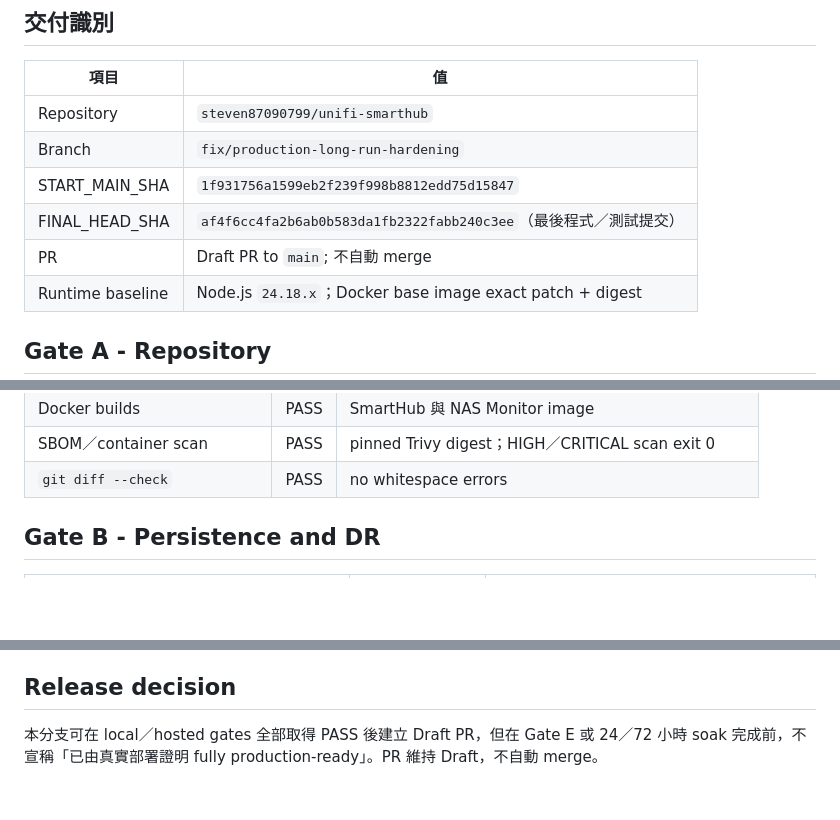
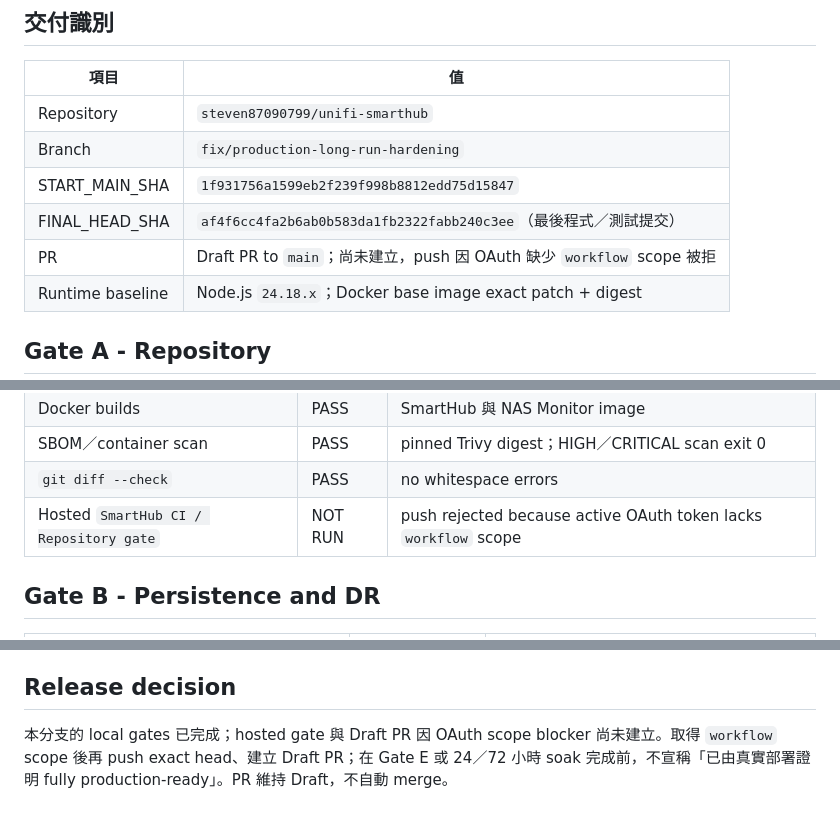
Before and after one commit to steven87090799/unifi-smarthub, a Markdown page: docs/operations/PRODUCTION_ACCEPTANCE.md, 3 parts joined by grey strips. GitHub-like rendering; blank space fills up the shorter version.

```diff
--- a/docs/operations/PRODUCTION_ACCEPTANCE.md
+++ b/docs/operations/PRODUCTION_ACCEPTANCE.md
@@ -10,7 +10,7 @@
 | Branch | `fix/production-long-run-hardening` |
 | START_MAIN_SHA | `1f931756a1599eb2f239f998b8812edd75d15847` |
 | FINAL_HEAD_SHA | `af4f6cc4fa2b6ab0b583da1fb2322fabb240c3ee`（最後程式／測試提交） |
-| PR | Draft PR to `main`; 不自動 merge |
+| PR | Draft PR to `main`；尚未建立，push 因 OAuth 缺少 `workflow` scope 被拒 |
 | Runtime baseline | Node.js `24.18.x`；Docker base image exact patch + digest |
 
 ## Gate A - Repository
@@ -29,6 +29,7 @@
 | Docker builds | PASS | SmartHub 與 NAS Monitor image |
 | SBOM／container scan | PASS | pinned Trivy digest；HIGH／CRITICAL scan exit 0 |
 | `git diff --check` | PASS | no whitespace errors |
+| Hosted `SmartHub CI / Repository gate` | NOT RUN | push rejected because active OAuth token lacks `workflow` scope |
 
 ## Gate B - Persistence and DR
 
@@ -90,4 +91,4 @@
 
 ## Release decision
 
-本分支可在 local／hosted gates 全部取得 PASS 後建立 Draft PR，但在 Gate E 或 24／72 小時 soak 完成前，不宣稱「已由真實部署證明 fully production-ready」。PR 維持 Draft，不自動 merge。
+本分支的 local gates 已完成；hosted gate 與 Draft PR 因 OAuth scope blocker 尚未建立。取得 `workflow` scope 後再 push exact head、建立 Draft PR；在 Gate E 或 24／72 小時 soak 完成前，不宣稱「已由真實部署證明 fully production-ready」。PR 維持 Draft，不自動 merge。
```
Also changed, not shown: docs/reports/PRODUCTION_LONG_RUN_HARDENING_REPORT.md (+3 -3 lines).
